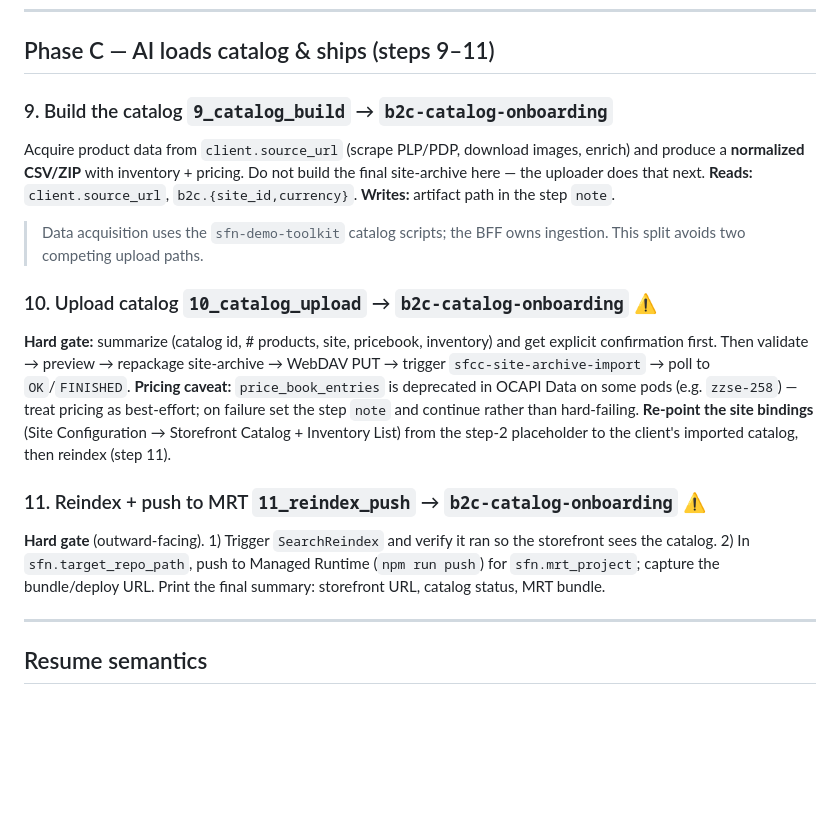
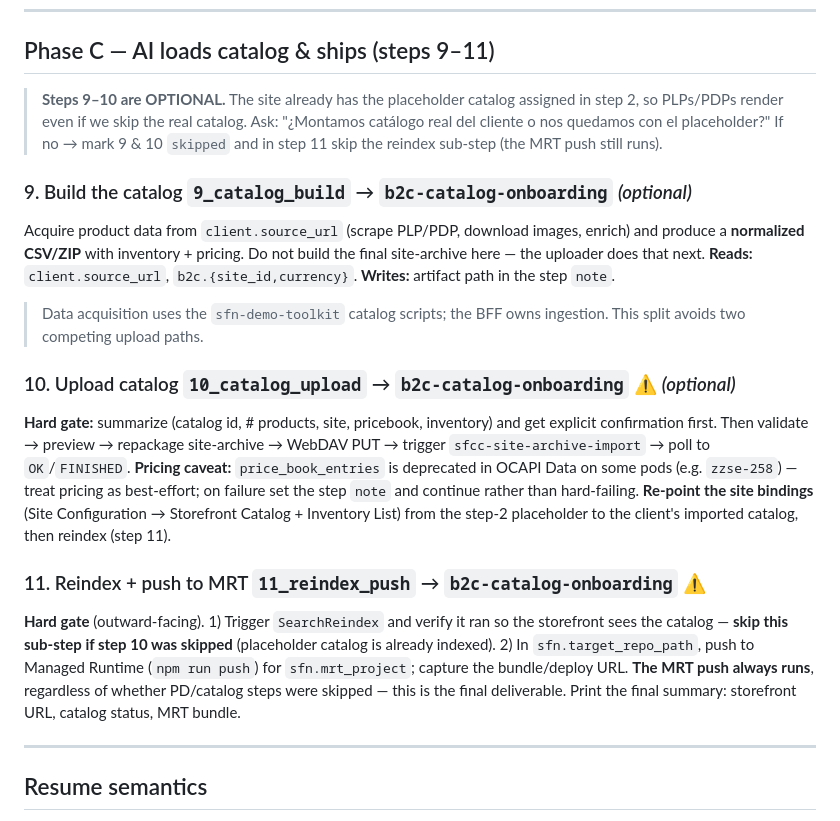
Before and after one commit to davidsiguenza/demo-b2c-commerce, a Markdown page: docs/11-step-flow.md, the part around the change. Drawn GitHub-style; blank space fills up the shorter version.

Commit message:
feat(orchestrator): pasos 9-10 (catálogo) opcionales como 7-8 (PD)
Antes solo Page Designer tenía gate de opcionalidad. Catalog era
obligatorio aunque el site del paso 2 ya tiene un catálogo placeholder
asignado y la PLP/PDP funcionan sin el catálogo real del cliente.

Cambios en el master skill (demo-b2c-commerce):
- Nuevo bloque 'Steps 9–10 are OPTIONAL — gate before starting' antes
  del paso 9, paralelo al existente de 7-8. Pregunta al usuario antes
  de arrancar el scrapeo: si no quiere, marca ambos pasos como
  'skipped' con nota y salta al paso 11.
- Paso 11: reindex ahora condicional (skip si paso 10 está skipped).
  MRT push siempre se ejecuta — sigue siendo el entregable final.

Cambios en docs/11-step-flow.md:
- Nota de opcionalidad al inicio de Phase C.
- Marca '(optional)' en steps 9 y 10.
- Reindex condicional documentado en step 11.

Casos de uso de la opcionalidad:
- Demo solo de branding/SFN sin catálogo real → skip PD + catalog.
- Demo de PD sin catálogo real → skip catalog, keep PD.
- Site source no scrapable → skip catalog, conservar placeholder.

```diff
--- a/docs/11-step-flow.md
+++ b/docs/11-step-flow.md
@@ -90,7 +90,13 @@ via WebDAV or bundled). Verify the PD home renders branded.
 
 ## Phase C — AI loads catalog & ships (steps 9–11)
 
-### 9. Build the catalog `9_catalog_build` → `b2c-catalog-onboarding`
+> **Steps 9–10 are OPTIONAL.** The site already has the placeholder catalog
+> assigned in step 2, so PLPs/PDPs render even if we skip the real catalog.
+> Ask: "¿Montamos catálogo real del cliente o nos quedamos con el placeholder?"
+> If no → mark 9 & 10 `skipped` and in step 11 skip the reindex sub-step (the
+> MRT push still runs).
+
+### 9. Build the catalog `9_catalog_build` → `b2c-catalog-onboarding` *(optional)*
 Acquire product data from `client.source_url` (scrape PLP/PDP, download images,
 enrich) and produce a **normalized CSV/ZIP** with inventory + pricing. Do not
 build the final site-archive here — the uploader does that next.
@@ -100,7 +106,7 @@ path in the step `note`.
 > Data acquisition uses the `sfn-demo-toolkit` catalog scripts; the BFF owns
 > ingestion. This split avoids two competing upload paths.
 
-### 10. Upload catalog `10_catalog_upload` → `b2c-catalog-onboarding` ⚠
+### 10. Upload catalog `10_catalog_upload` → `b2c-catalog-onboarding` ⚠ *(optional)*
 **Hard gate:** summarize (catalog id, # products, site, pricebook, inventory)
 and get explicit confirmation first. Then validate → preview → repackage
 site-archive → WebDAV PUT → trigger `sfcc-site-archive-import` → poll to
@@ -114,8 +120,11 @@ then reindex (step 11).
 
 ### 11. Reindex + push to MRT `11_reindex_push` → `b2c-catalog-onboarding` ⚠
 **Hard gate** (outward-facing). 1) Trigger `SearchReindex` and verify it ran so
-the storefront sees the catalog. 2) In `sfn.target_repo_path`, push to Managed
-Runtime (`npm run push`) for `sfn.mrt_project`; capture the bundle/deploy URL.
+the storefront sees the catalog — **skip this sub-step if step 10 was skipped**
+(placeholder catalog is already indexed). 2) In `sfn.target_repo_path`, push to
+Managed Runtime (`npm run push`) for `sfn.mrt_project`; capture the
+bundle/deploy URL. **The MRT push always runs**, regardless of whether
+PD/catalog steps were skipped — this is the final deliverable.
 Print the final summary: storefront URL, catalog status, MRT bundle.
 
 ---
```
Also changed, not shown: 1 other file.
